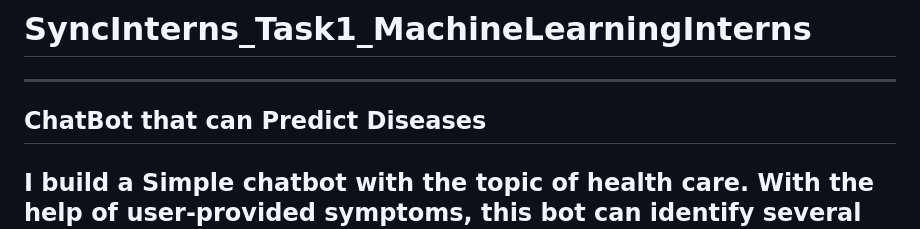
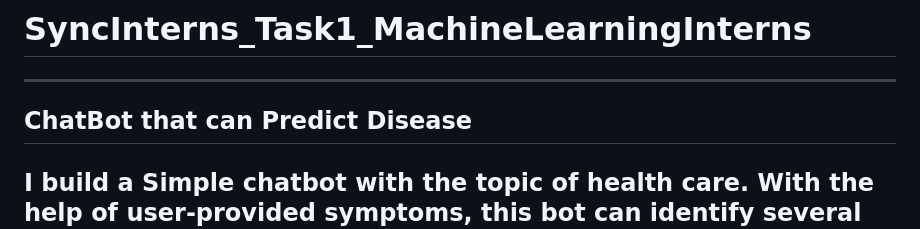
Before and after one commit to yashikart/Disease-Predictor-Chatbot, a Markdown page: README.md, the part around the change. Rendered like a GitHub page.

```diff
--- a/README.md
+++ b/README.md
@@ -1,6 +1,6 @@
 # SyncInterns_Task1_MachineLearningInterns
 ------------------------------------------------------------------------------------------------------------------------------------------------------------------------
-ChatBot that can Predict Diseases
+ChatBot that can Predict Disease
 ---------------------------------------------------------------------------------------------------------------------------------------------------------------------------
 I build a Simple chatbot with the topic of health care. With the help of user-provided symptoms, this bot can identify several diseases. The bot will also provide advice on how to prevent this disease. Additionally, the bot asks the user if they want to consult with a doctor; if so, the user must provide their mail address so that the bot can send them an appointment link.
 ------------------------------------------------------------------------------------------------------------------------------------------------------------------------
```
